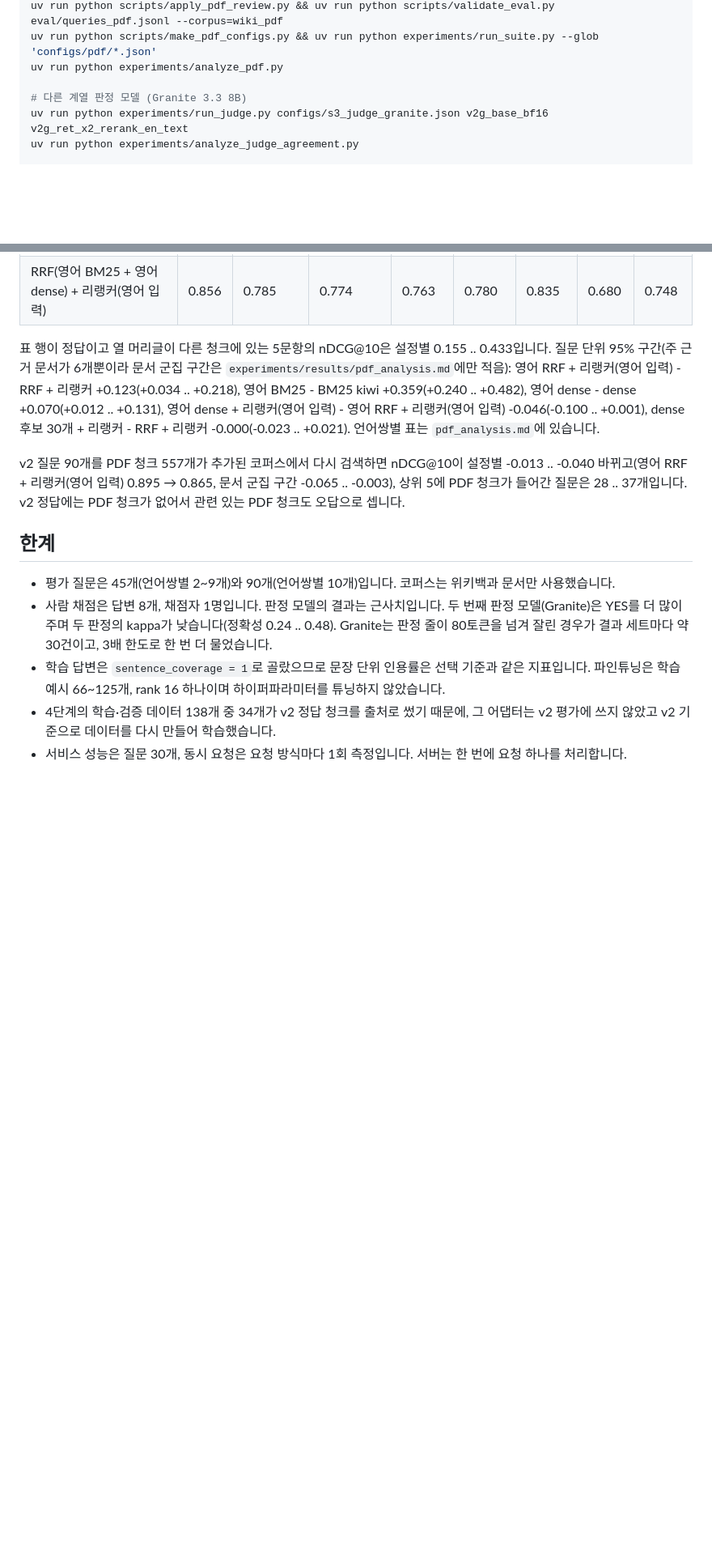
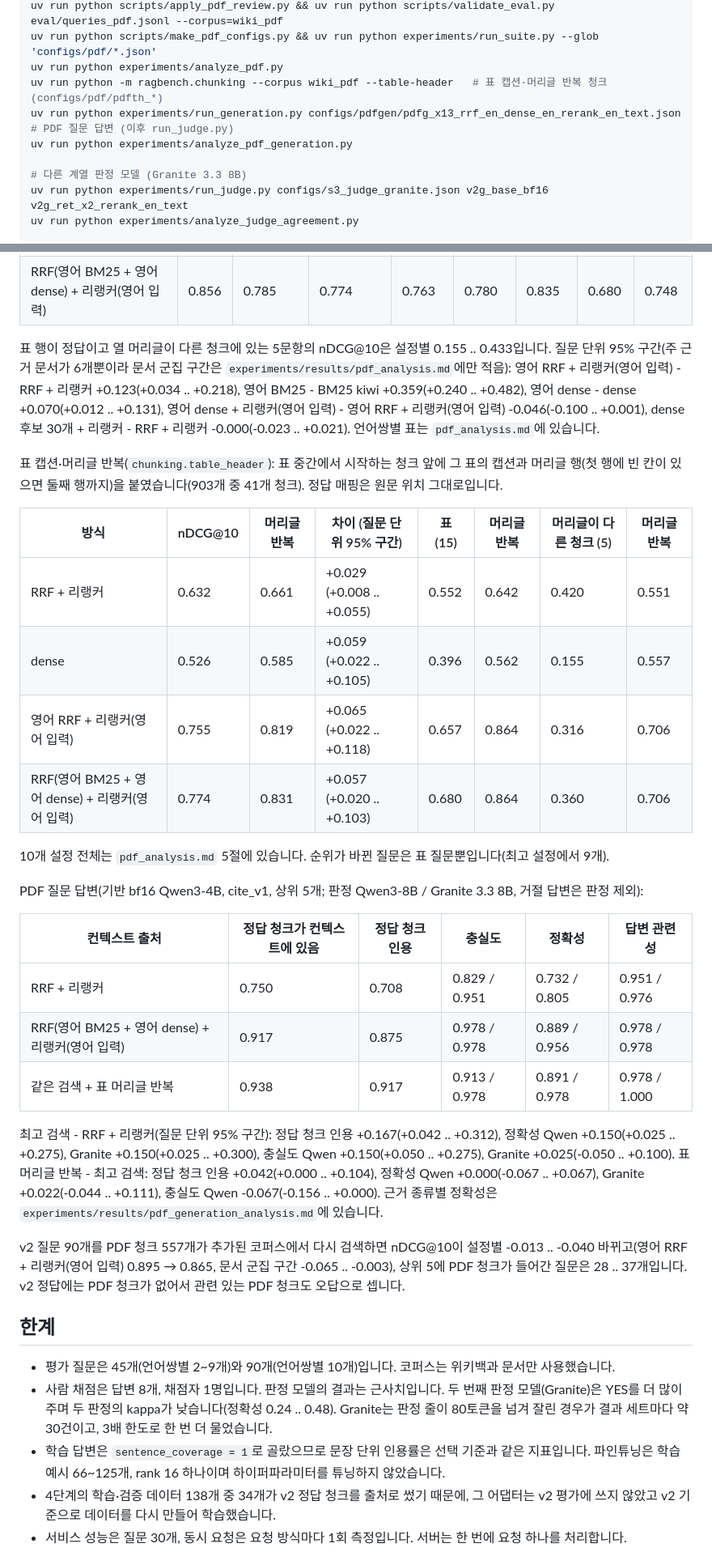
Before and after one commit to Juunary/bearing-rag-bench, a Markdown page: README.md, 2 parts joined by grey strips. Shown at 81% size. Rendered like a GitHub page; blank space fills up the shorter version.

Commit message:
README: repeated table headers and answers to the PDF questions

```diff
--- a/README.md
+++ b/README.md
@@ -95,6 +95,9 @@ uv run python experiments/build_english_chunks.py --corpus wiki_pdf
 uv run python scripts/apply_pdf_review.py && uv run python scripts/validate_eval.py eval/queries_pdf.jsonl --corpus=wiki_pdf
 uv run python scripts/make_pdf_configs.py && uv run python experiments/run_suite.py --glob 'configs/pdf/*.json'
 uv run python experiments/analyze_pdf.py
+uv run python -m ragbench.chunking --corpus wiki_pdf --table-header   # 표 캡션·머리글 반복 청크 (configs/pdf/pdfth_*)
+uv run python experiments/run_generation.py configs/pdfgen/pdfg_x13_rrf_en_dense_en_rerank_en_text.json   # PDF 질문 답변 (이후 run_judge.py)
+uv run python experiments/analyze_pdf_generation.py
 
 # 다른 계열 판정 모델 (Granite 3.3 8B)
 uv run python experiments/run_judge.py configs/s3_judge_granite.json v2g_base_bf16 v2g_ret_x2_rerank_en_text
@@ -359,6 +362,27 @@ nDCG@10 쌍체 비교(A - B, 문서 군집 95% 구간): LlamaIndex 하이브리
 
 표 행이 정답이고 열 머리글이 다른 청크에 있는 5문항의 nDCG@10은 설정별 0.155 .. 0.433입니다. 질문 단위 95% 구간(주 근거 문서가 6개뿐이라 문서 군집 구간은 `experiments/results/pdf_analysis.md`에만 적음): 영어 RRF + 리랭커(영어 입력) - RRF + 리랭커 +0.123(+0.034 .. +0.218), 영어 BM25 - BM25 kiwi +0.359(+0.240 .. +0.482), 영어 dense - dense +0.070(+0.012 .. +0.131), 영어 dense + 리랭커(영어 입력) - 영어 RRF + 리랭커(영어 입력) -0.046(-0.100 .. +0.001), dense 후보 30개 + 리랭커 - RRF + 리랭커 -0.000(-0.023 .. +0.021). 언어쌍별 표는 `pdf_analysis.md`에 있습니다.
 
+표 캡션·머리글 반복(`chunking.table_header`): 표 중간에서 시작하는 청크 앞에 그 표의 캡션과 머리글 행(첫 행에 빈 칸이 있으면 둘째 행까지)을 붙였습니다(903개 중 41개 청크). 정답 매핑은 원문 위치 그대로입니다.
+
+| 방식 | nDCG@10 | 머리글 반복 | 차이 (질문 단위 95% 구간) | 표 (15) | 머리글 반복 | 머리글이 다른 청크 (5) | 머리글 반복 |
+|---|---|---|---|---|---|---|---|
+| RRF + 리랭커 | 0.632 | 0.661 | +0.029 (+0.008 .. +0.055) | 0.552 | 0.642 | 0.420 | 0.551 |
+| dense | 0.526 | 0.585 | +0.059 (+0.022 .. +0.105) | 0.396 | 0.562 | 0.155 | 0.557 |
+| 영어 RRF + 리랭커(영어 입력) | 0.755 | 0.819 | +0.065 (+0.022 .. +0.118) | 0.657 | 0.864 | 0.316 | 0.706 |
+| RRF(영어 BM25 + 영어 dense) + 리랭커(영어 입력) | 0.774 | 0.831 | +0.057 (+0.020 .. +0.103) | 0.680 | 0.864 | 0.360 | 0.706 |
+
+10개 설정 전체는 `pdf_analysis.md` 5절에 있습니다. 순위가 바뀐 질문은 표 질문뿐입니다(최고 설정에서 9개).
+
+PDF 질문 답변(기반 bf16 Qwen3-4B, cite_v1, 상위 5개; 판정 Qwen3-8B / Granite 3.3 8B, 거절 답변은 판정 제외):
+
+| 컨텍스트 출처 | 정답 청크가 컨텍스트에 있음 | 정답 청크 인용 | 충실도 | 정확성 | 답변 관련성 |
+|---|---|---|---|---|---|
+| RRF + 리랭커 | 0.750 | 0.708 | 0.829 / 0.951 | 0.732 / 0.805 | 0.951 / 0.976 |
+| RRF(영어 BM25 + 영어 dense) + 리랭커(영어 입력) | 0.917 | 0.875 | 0.978 / 0.978 | 0.889 / 0.956 | 0.978 / 0.978 |
+| 같은 검색 + 표 머리글 반복 | 0.938 | 0.917 | 0.913 / 0.978 | 0.891 / 0.978 | 0.978 / 1.000 |
+
+최고 검색 - RRF + 리랭커(질문 단위 95% 구간): 정답 청크 인용 +0.167(+0.042 .. +0.312), 정확성 Qwen +0.150(+0.025 .. +0.275), Granite +0.150(+0.025 .. +0.300), 충실도 Qwen +0.150(+0.050 .. +0.275), Granite +0.025(-0.050 .. +0.100). 표 머리글 반복 - 최고 검색: 정답 청크 인용 +0.042(+0.000 .. +0.104), 정확성 Qwen +0.000(-0.067 .. +0.067), Granite +0.022(-0.044 .. +0.111), 충실도 Qwen -0.067(-0.156 .. +0.000). 근거 종류별 정확성은 `experiments/results/pdf_generation_analysis.md`에 있습니다.
+
 v2 질문 90개를 PDF 청크 557개가 추가된 코퍼스에서 다시 검색하면 nDCG@10이 설정별 -0.013 .. -0.040 바뀌고(영어 RRF + 리랭커(영어 입력) 0.895 → 0.865, 문서 군집 구간 -0.065 .. -0.003), 상위 5에 PDF 청크가 들어간 질문은 28 .. 37개입니다. v2 정답에는 PDF 청크가 없어서 관련 있는 PDF 청크도 오답으로 셉니다.
 
 ## 한계
```
Also changed, not shown: other parts of README.md (+2 -0 lines), README.en.md (+26 -0 lines).
